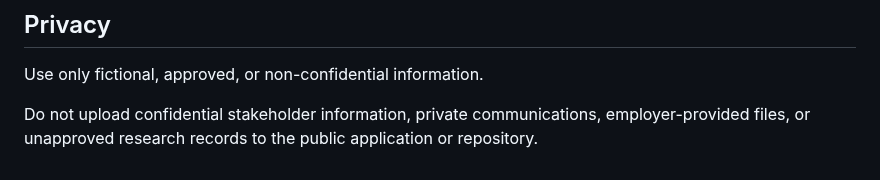
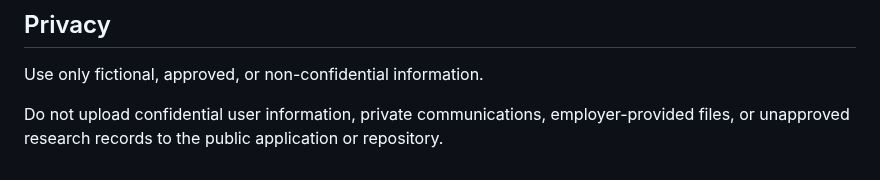
Before and after one commit to lindaxeva/datablix, a Markdown page: README.md, the part around the change. GitHub-like rendering.

```diff
--- a/README.md
+++ b/README.md
@@ -165,4 +165,4 @@ Python · pandas · Streamlit · CSV · Excel · GitHub · Streamlit Community C
 
 Use only fictional, approved, or non-confidential information.
 
-Do not upload confidential stakeholder information, private communications, employer-provided files, or unapproved research records to the public application or repository.
+Do not upload confidential user information, private communications, employer-provided files, or unapproved research records to the public application or repository.
```
